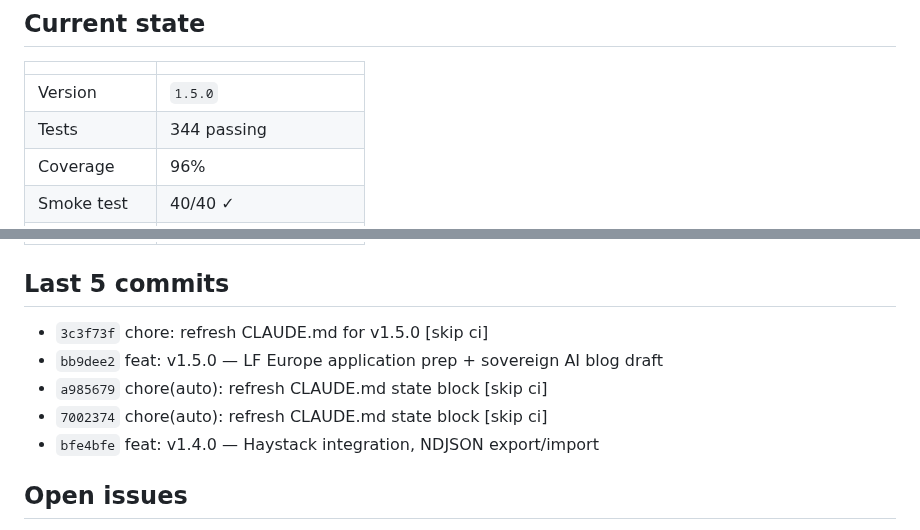
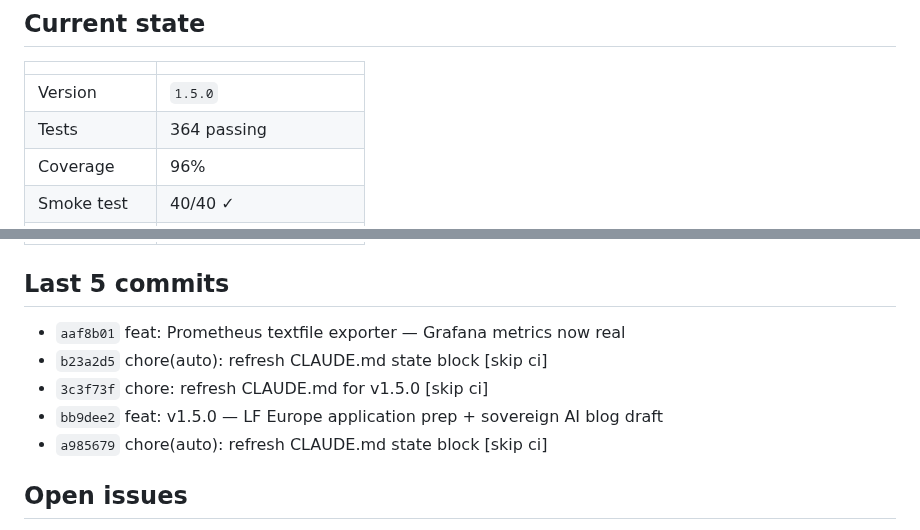
Before and after one commit to sebastianweiss83/sentinel-kernel, a Markdown page: CLAUDE.md, 2 parts joined by grey strips. GitHub-like rendering.

Commit message:
chore(auto): refresh CLAUDE.md state block [skip ci]

```diff
--- a/CLAUDE.md
+++ b/CLAUDE.md
@@ -9,6 +9,6 @@
 | | |
 |---|---|
 | Version | `1.5.0` |
-| Tests | 344 passing |
+| Tests | 364 passing |
 | Coverage | 96% |
 | Smoke test | 40/40 ✓ |
@@ -16,11 +16,11 @@
 
 ## Last 5 commits
 
+- `aaf8b01` feat: Prometheus textfile exporter — Grafana metrics now real
+- `b23a2d5` chore(auto): refresh CLAUDE.md state block [skip ci]
 - `3c3f73f` chore: refresh CLAUDE.md for v1.5.0 [skip ci]
 - `bb9dee2` feat: v1.5.0 — LF Europe application prep + sovereign AI blog draft
 - `a985679` chore(auto): refresh CLAUDE.md state block [skip ci]
-- `7002374` chore(auto): refresh CLAUDE.md state block [skip ci]
-- `bfe4bfe` feat: v1.4.0 — Haystack integration, NDJSON export/import
 
 ## Open issues
 
```
Also changed, not shown: other parts of CLAUDE.md (+1 -1 lines).
